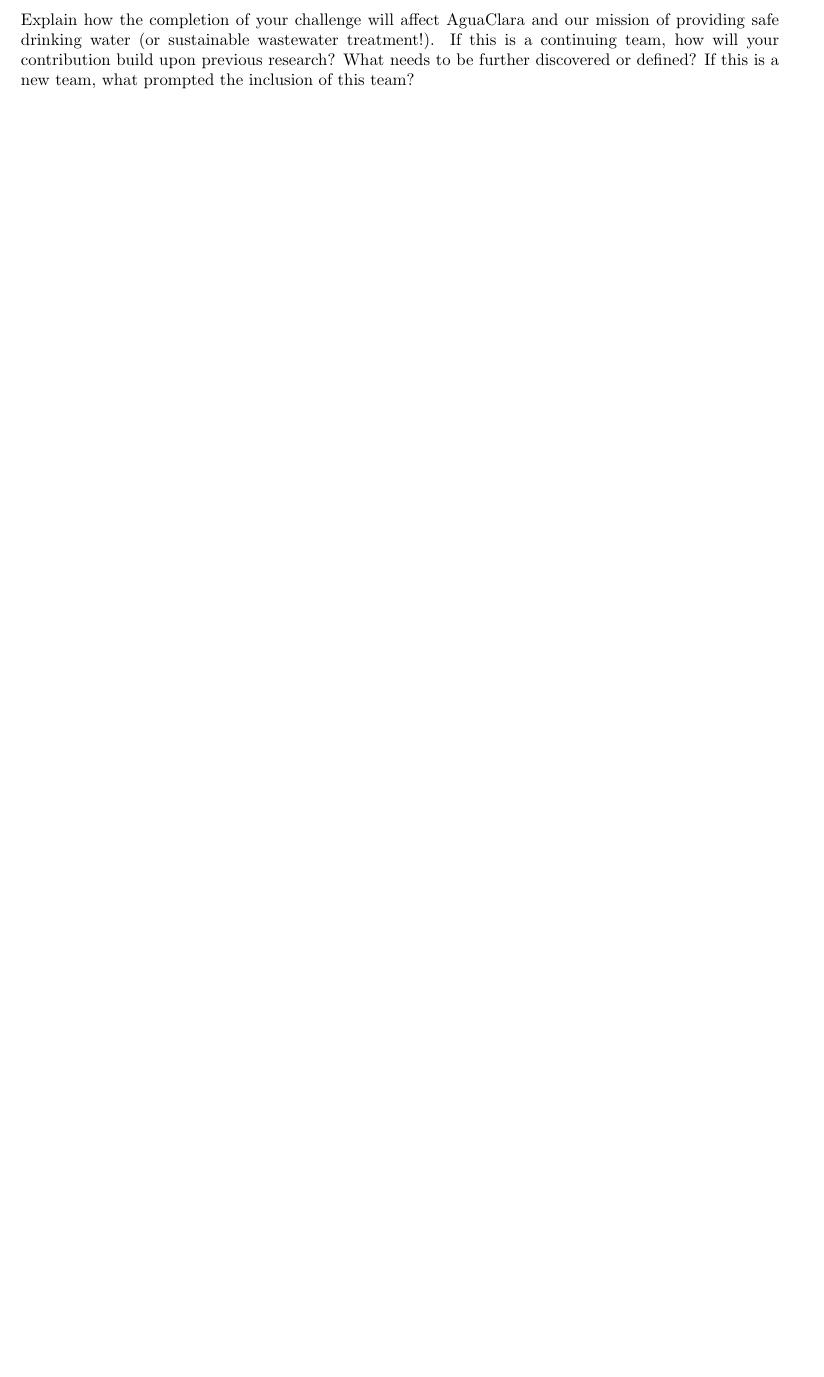
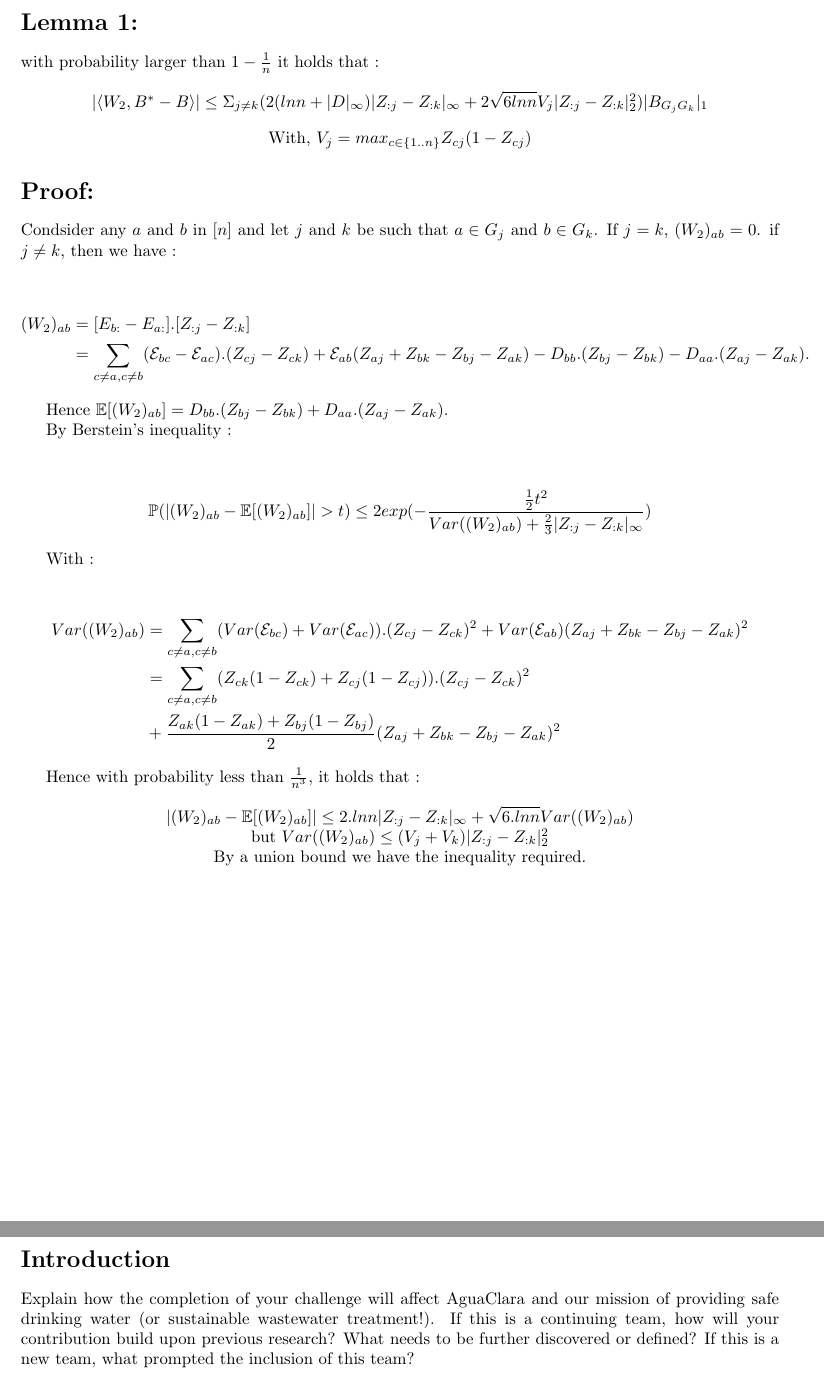
Before and after one commit to yoemigpt/community-graph-recovery, a LaTeX paper (latex/main.tex, which reads latex/w2.tex): part of page 2 of 6 before the commit and two parts of pages 2 and 3 of 7 after it, the two joined at a grey line, cut at the place of the change, the shorter picture padded with empty space. Compiled offline with pdfLaTeX.

Commit message:
Add the w2.tex for the proof of the control of W2

```diff
--- /dev/null
+++ b/latex/w2.tex
@@ -0,0 +1,57 @@
+\section*{Lemma 1:}
+
+with probability larger than $1 - \frac{1}{n}$ it holds that :
+
+\begin{center}
+
+$|\langle W_2, B^* - B \rangle| \le \Sigma_{j\neq k} (2(lnn+|D|_{\infty})|Z_{:j} - Z_{:k}|_{\infty} + 2\sqrt{6lnn}V_{j} |Z_{:j} - Z_{:k}|_2^2)|B_{G_jG_k}|_1$
+
+\end{center}
+
+\begin{center}
+
+With, $V_{j} = max_{c \in \{1..n\}} Z_{cj}(1-Z_{cj}) $
+
+\end{center}
+
+\section*{Proof:}
+
+Condsider any $a$ and $b$ in $[n]$ and let $j$ and $k$ be such that $a\in G_j$ and $b\in G_k$. If $j=k$, $(W_2)_{ab}=0$. if $j\neq k$, then we have :
+
+\begin{center}
+
+\begin{align*}
+(W_2)_{ab} &= [E_{b:} - E_{a:}].[Z_{:j} - Z_{:k}] \\ &= \sum_{c\neq a, c\neq b} (\mathcal{E}_{bc} - \mathcal{E}_{ac}).(Z_{cj} - Z_{ck}) + \mathcal{E}_{ab}(Z_{aj} + Z_{bk} - Z_{bj} - Z_{ak}) - D_{bb}.(Z_{bj} - Z_{bk}) - D_{aa}.(Z_{aj} - Z_{ak}).
+\end{align*}
+
+
+\end{center}
+
+Hence $\mathbb{E}[(W_2)_{ab}] = D_{bb}.(Z_{bj} - Z_{bk}) + D_{aa}.(Z_{aj} - Z_{ak})$.
+
+By Berstein's inequality :
+
+\begin{center}
+\begin{align*}
+\mathbb{P}(|(W_2)_{ab} - \mathbb{E}[(W_2)_{ab}]| > t) \le 2exp(-\frac{\frac{1}{2}t^2}{Var((W_2)_{ab}) + \frac{2}{3}|Z_{:j} - Z_{:k}|_{\infty} })
+\end{align*}
+\end{center}
+
+With :
+\begin{center}
+\begin{align*}
+Var((W_2)_{ab}) &= \sum_{c \neq a, c\neq b} (Var(\mathcal{E}_{bc}) + Var(\mathcal{E}_{ac})).(Z_{cj} - Z_{ck})^2 + Var(\mathcal{E}_{ab})(Z_{aj} + Z_{bk} - Z_{bj} - Z_{ak})^2\\&=\sum_{c \neq a, c\neq b} (Z_{ck}(1-Z_{ck}) + Z_{cj}(1-Z_{cj})).(Z_{cj} - Z_{ck})^2 \\ &+ \frac{Z_{ak}(1-Z_{ak})+Z_{bj}(1-Z_{bj})}{2}(Z_{aj} + Z_{bk} - Z_{bj} - Z_{ak})^2
+\end{align*}
+\end{center}
+
+Hence with probability less than $\frac{1}{n^3}$, it holds that :
+
+\begin{center}
+
+$|(W_2)_{ab} - \mathbb{E}[(W_2)_{ab}]| \le 2.lnn|Z_{:j} - Z_{:k}|_{\infty} + \sqrt{6.lnn} Var((W_2)_{ab})$
+
+but $Var((W_2)_{ab}) \le (V_j+V_k)|Z_{:j} - Z_{:k}|_2^2$
+
+By a union bound we have the inequality required.
+
+\end{center}
```
Also changed, not shown: latex/main.tex (+2 -0 lines), latex/main.pdf (added), 8 other files.
